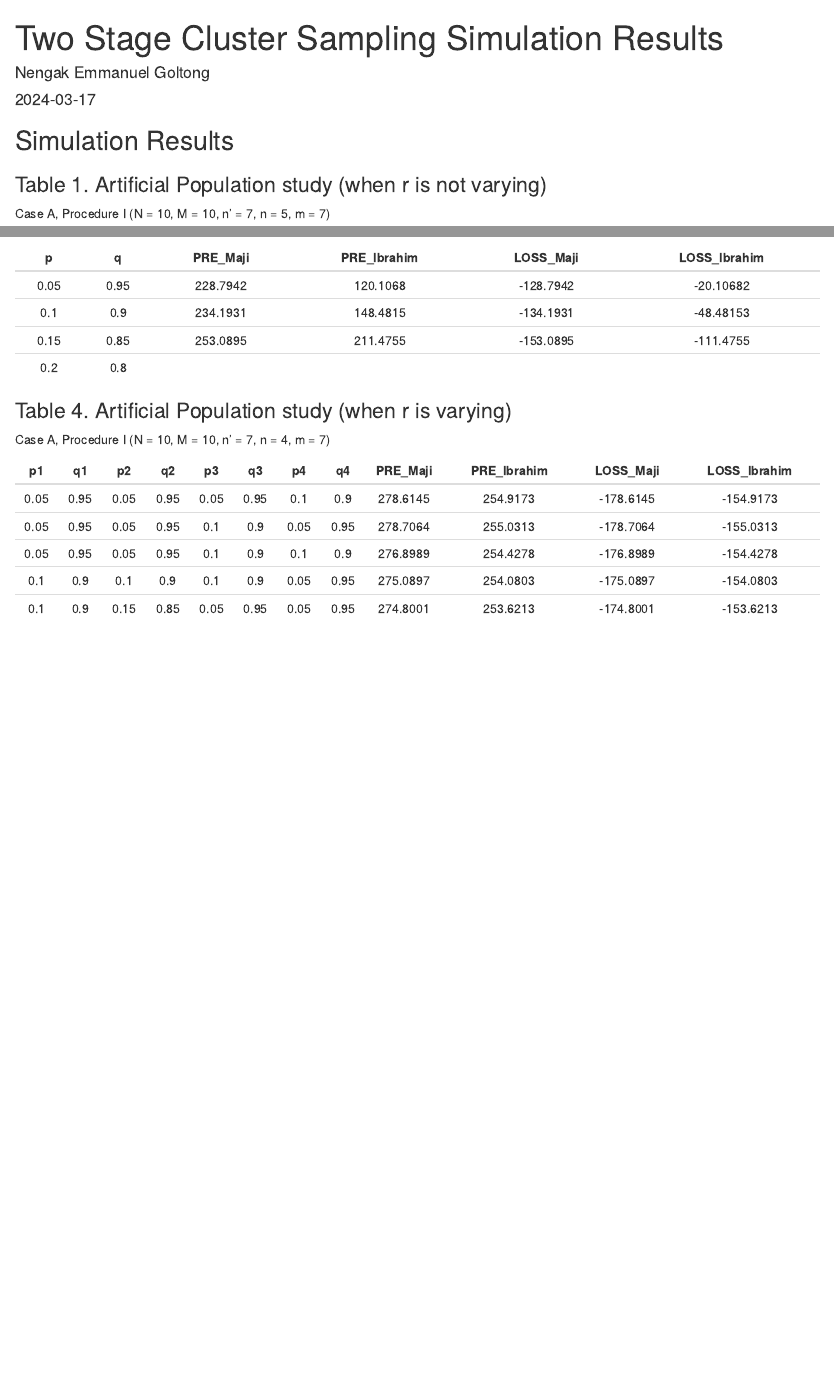
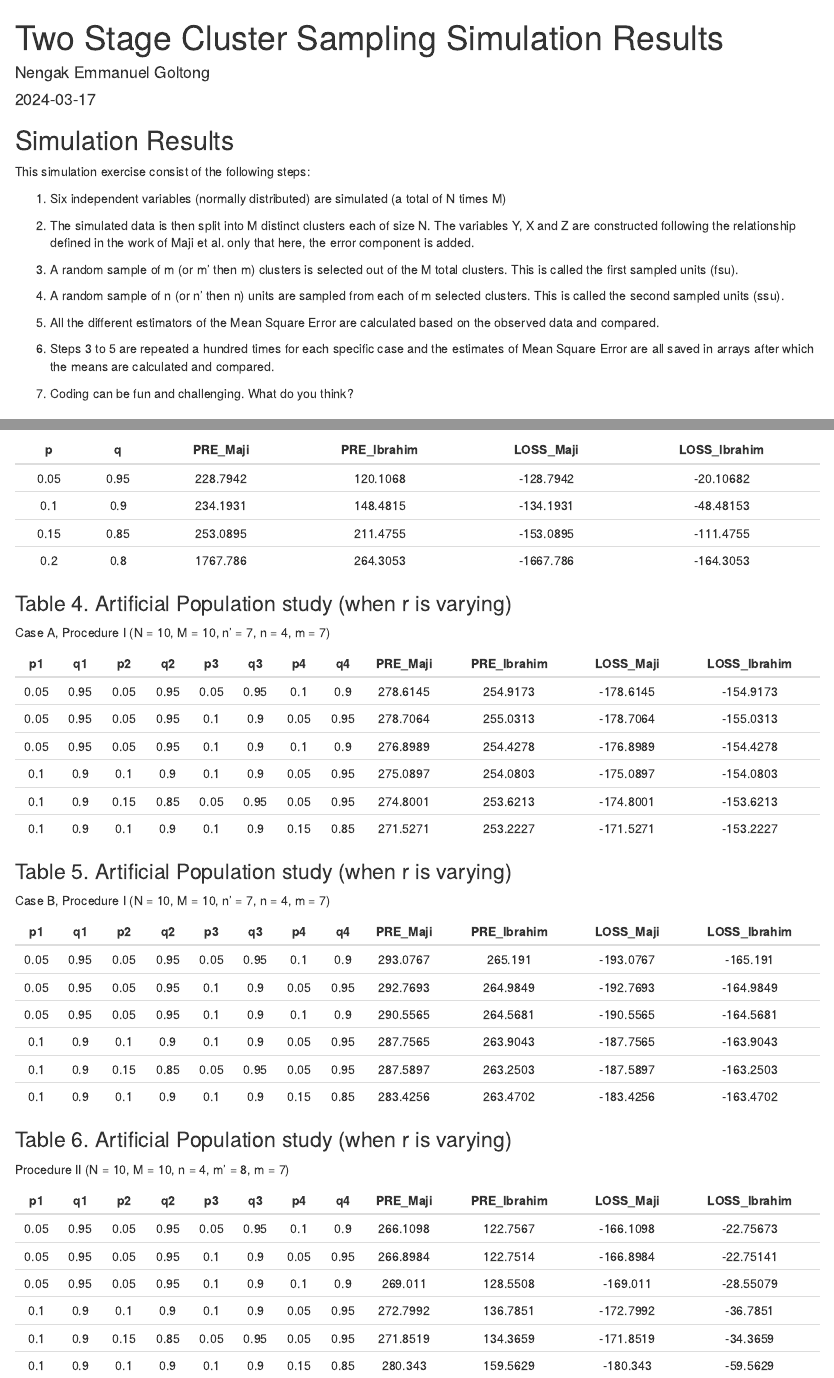
Before and after one commit to spomaria/Two_Stage_Cluster_Sampling_Simulation, an R Markdown document (Two_Stage_Cluster_Sampling.Rmd): the page in a window 1100 px wide, from its top, and a second part further down, joined at a grey line. The pictures show the output file Two_Stage_Cluster_Sampling.html that the author committed with the source, opened offline.

Commit message:
Update on Simulation Results for varying probabilities of random non-response

````diff
--- a/Two_Stage_Cluster_Sampling.Rmd
+++ b/Two_Stage_Cluster_Sampling.Rmd
@@ -3,8 +3,9 @@ title: "Two Stage Cluster Sampling Simulation Results"
 author: "Nengak Emmanuel Goltong"
 date: "2024-03-17"
 output:
+  pdf_document: default
+  html_document: default
   word_document: default
-  html_document: default
 ---
 
 ```{r setup, include=FALSE}
@@ -12,7 +13,21 @@ knitr::opts_chunk$set(echo = TRUE)
 ```
 
 ## Simulation Results
+This simulation exercise consist of the following steps:
 
+1. Six independent variables (normally distributed) are simulated (a total of N times M)
+
+2. The simulated data is then split into M distinct clusters each of size N. The variables Y, X and Z are constructed following the relationship defined in the work of Maji et al. only that here, the error component is added.
+
+3. A random sample of m (or m' then m) clusters is selected out of the M total clusters. This is called the first sampled units (fsu).
+
+4. A random sample of n (or n' then n) units are sampled from each of m selected clusters. This is called the second sampled units (ssu).
+
+5. All the different estimators of the Mean Square Error are calculated based on the observed data and compared.
+
+6. Steps 3 to 5 are repeated a hundred times for each specific case and the estimates of Mean Square Error are all saved in arrays after which the means are calculated and compared.
+
+7. Coding can be fun and challenging. What do you think?
 
 ```{r TwoStageClusterSampling, results='hide', echo=FALSE}
 
@@ -805,7 +820,7 @@ Procedure II (N = 10, M = 10, n = 5, m' = 8, m = 7)
 |0.05|0.95|228.7942| 120.1068 | -128.7942 | -20.10682 |
 |0.1 |0.9 |234.1931| 148.4815 | -134.1931 | -48.48153 |
 |0.15|0.85|253.0895| 211.4755 | -153.0895 | -111.4755 |
-|0.2 |0.8 | |   |   |   |
+|0.2 |0.8 | 1767.786| 264.3053 | -1667.786 | -164.3053 |
 
 
 ### Table 4. Artificial Population study (when r is varying)
@@ -818,3 +833,30 @@ Case A, Procedure I (N = 10, M = 10, n' = 7, n = 4, m = 7)
 |0.05|0.95|0.05|0.95|0.1|0.9|0.1|0.9|276.8989| 254.4278 | -176.8989 | -154.4278 |
 |0.1|0.9|0.1|0.9|0.1|0.9|0.05|0.95|275.0897| 254.0803 | -175.0897 | -154.0803 |
 |0.1|0.9|0.15|0.85|0.05|0.95|0.05|0.95|274.8001| 253.6213| -174.8001 | -153.6213 |
+|0.1|0.9|0.1|0.9|0.1|0.9|0.15|0.85|271.5271| 253.2227| -171.5271 | -153.2227 |
+
+
+### Table 5. Artificial Population study (when r is varying)
+Case B, Procedure I (N = 10, M = 10, n' = 7, n = 4, m = 7)
+
+| p1 | q1 | p2 | q2 | p3 | q3 | p4 | q4 | PRE_Maji | PRE_Ibrahim | LOSS_Maji | LOSS_Ibrahim |
+|:---: | :---:|:---: | :---:|:---: | :---:|:---: | :---: | :------: | :-----------: | :---------: | :------------: |
+|0.05|0.95|0.05|0.95|0.05|0.95|0.1|0.9|293.0767| 265.191 | -193.0767 | -165.191 |
+|0.05|0.95|0.05|0.95|0.1|0.9|0.05|0.95|292.7693| 264.9849 | -192.7693 | -164.9849 |
+|0.05|0.95|0.05|0.95|0.1|0.9|0.1|0.9|290.5565| 264.5681 | -190.5565 | -164.5681 |
+|0.1|0.9|0.1|0.9|0.1|0.9|0.05|0.95|287.7565| 263.9043 | -187.7565 | -163.9043 |
+|0.1|0.9|0.15|0.85|0.05|0.95|0.05|0.95|287.5897| 263.2503| -187.5897 | -163.2503 |
+|0.1|0.9|0.1|0.9|0.1|0.9|0.15|0.85|283.4256| 263.4702| -183.4256 | -163.4702 |
+
+
+### Table 6. Artificial Population study (when r is varying)
+Procedure II (N = 10, M = 10, n = 4, m' = 8, m = 7)
+
+| p1 | q1 | p2 | q2 | p3 | q3 | p4 | q4 | PRE_Maji | PRE_Ibrahim | LOSS_Maji | LOSS_Ibrahim |
+|:---: | :---: |:---: | :---:|:---: | :---:|:---: | :---:| :------: | :-----------: | :---------: | :------------: |
+|0.05|0.95|0.05|0.95|0.05|0.95|0.1|0.9|266.1098| 122.7567 | -166.1098 | -22.75673 |
+|0.05|0.95|0.05|0.95|0.1|0.9|0.05|0.95|266.8984| 122.7514 | -166.8984 | -22.75141 |
+|0.05|0.95|0.05|0.95|0.1|0.9|0.1|0.9|269.011| 128.5508 | -169.011 | -28.55079 |
+|0.1|0.9|0.1|0.9|0.1|0.9|0.05|0.95|272.7992| 136.7851 | -172.7992 | -36.7851 |
+|0.1|0.9|0.15|0.85|0.05|0.95|0.05|0.95|271.8519| 134.3659| -171.8519 | -34.3659 |
+|0.1|0.9|0.1|0.9|0.1|0.9|0.15|0.85|280.343| 159.5629| -180.343 | -59.5629 |
````
Also changed, not shown: Two_Stage_Cluster_Sampling_Main.R (+2 -2 lines), Two_Stage_Cluster_Sampling.html, Two_Stage_Cluster_Sampling.md, Two_Stage_Cluster_Sampling.pdf (added), 1 other file.
